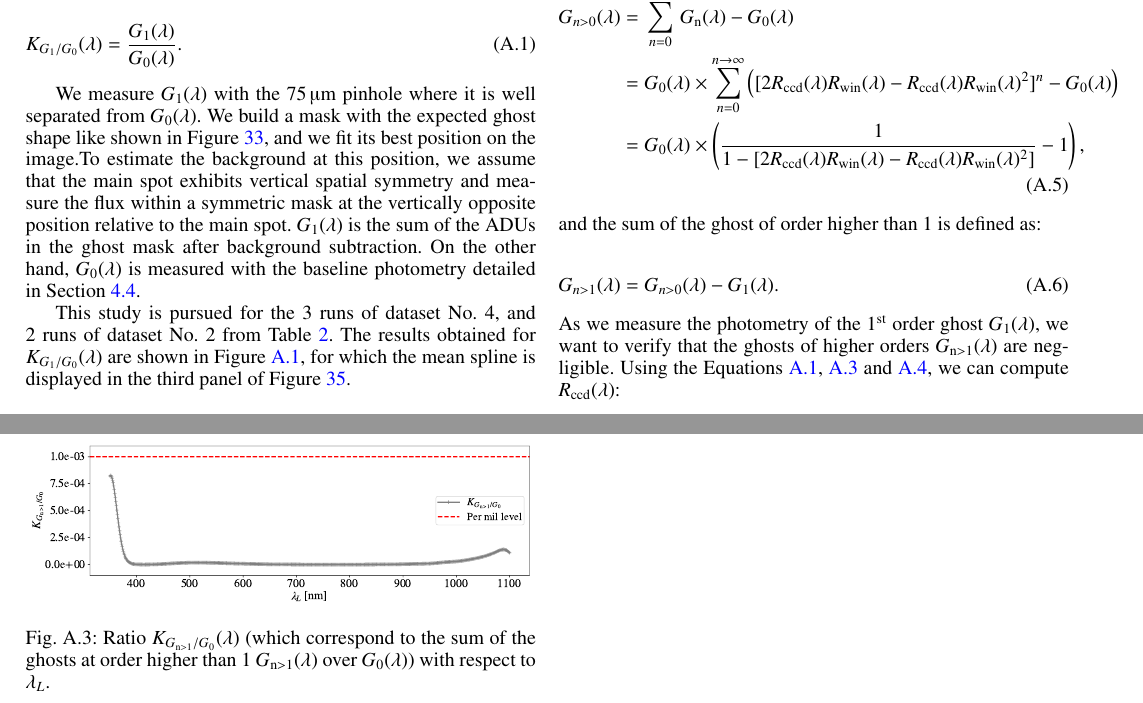
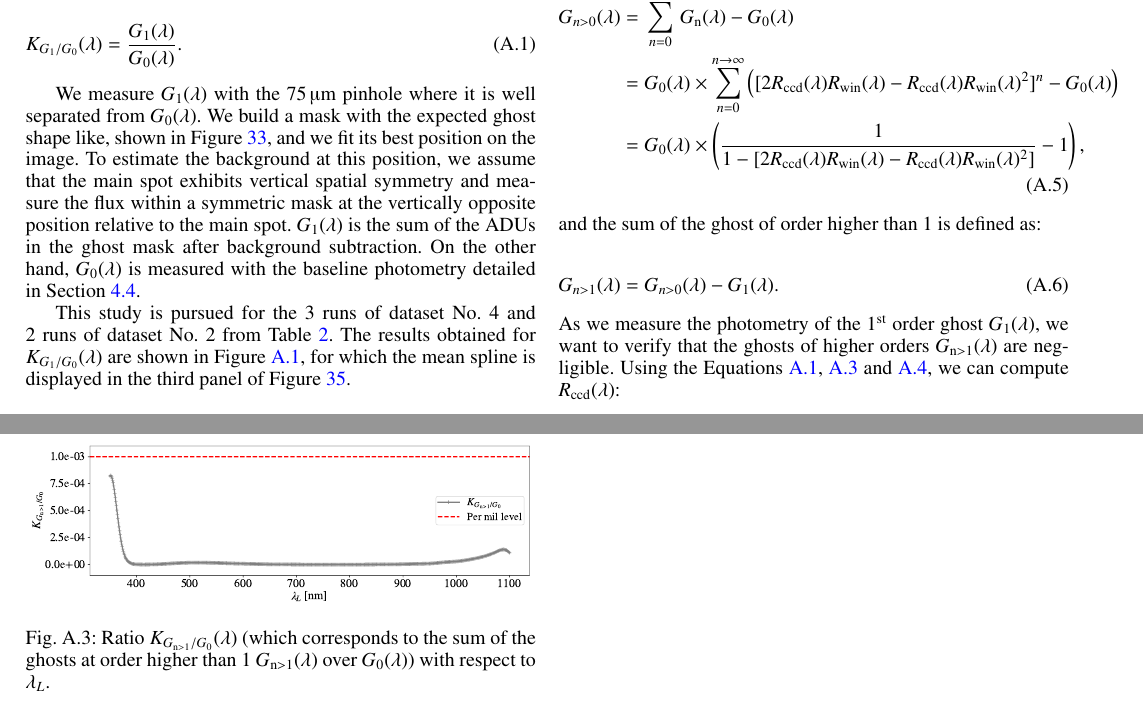
Before and after one commit to tsouverin/cbp_paper, a LaTeX paper (cbp_paper_project/main.tex, which reads cbp_paper_project/sections/8_appendix.tex): two parts of pages 28 and 29 of 29, joined at a grey line, cut so that both start at the same text. Compiled offline with pdfLaTeX; a LaTeX package or settings file that is missing is left out.

Commit message:
grammarly section 08

```diff
--- a/cbp_paper_project/sections/8_appendix.tex
+++ b/cbp_paper_project/sections/8_appendix.tex
@@ -10,9 +10,9 @@ Let be $G_0(\lambda)$ the quantity of light collected in the main spot, and $G_\
     \label{eq:ratio_ghost}
 \end{equation}
 
-We measure $G_1(\lambda)$ with the \spinhole pinhole where it is well separated from $G_0(\lambda)$. We build a mask with the expected ghost shape like shown in Figure~\ref{fig:ghost_contrast}, and we fit its best position on the image.To estimate the background at this position, we assume that the main spot exhibits vertical spatial symmetry and measure the flux within a symmetric mask at the vertically opposite position relative to the main spot. $G_1(\lambda)$ is the sum of the ADUs in the ghost mask after background subtraction. On the other hand, $G_0(\lambda)$ is measured with the baseline photometry detailed in Section~\ref{sec:photometry_small}.
+We measure $G_1(\lambda)$ with the \spinhole pinhole where it is well separated from $G_0(\lambda)$. We build a mask with the expected ghost shape like, shown in Figure~\ref{fig:ghost_contrast}, and we fit its best position on the image. To estimate the background at this position, we assume that the main spot exhibits vertical spatial symmetry and measure the flux within a symmetric mask at the vertically opposite position relative to the main spot. $G_1(\lambda)$ is the sum of the ADUs in the ghost mask after background subtraction. On the other hand, $G_0(\lambda)$ is measured with the baseline photometry detailed in Section~\ref{sec:photometry_small}.
 
-This study is pursued for the 3 runs of dataset No.~4, and 2 runs of dataset No.~2 from Table~\ref{tab:schedule}. The results obtained for $\Kghost$ are shown in Figure~\ref{fig:ghost_ratio}, for which the mean spline is displayed in the third panel of Figure~\ref{fig:result_params}.
+This study is pursued for the 3 runs of dataset No.~4 and 2 runs of dataset No.~2 from Table~\ref{tab:schedule}. The results obtained for $\Kghost$ are shown in Figure~\ref{fig:ghost_ratio}, for which the mean spline is displayed in the third panel of Figure~\ref{fig:result_params}.
 
 \begin{figure}[h]
      \centering
@@ -84,17 +84,17 @@ We measured $G_1(\lambda)$ with photometry, and estimate $G_{\mathrm{n}>1}$ with
 \begin{figure}[h]
     \centering
     \includegraphics[width=\columnwidth]{fig/ratio_g1_ginf.pdf}
-    \caption{Ratio $K_{G_{\mathrm{n}>1}/G_0}(\lambda)$ (which correspond to the sum of the ghosts at order higher than 1 $G_{\mathrm{n}>1}(\lambda)$ over $G_0(\lambda)$) with respect to $\lambda_L$.}
+    \caption{Ratio $K_{G_{\mathrm{n}>1}/G_0}(\lambda)$ (which corresponds to the sum of the ghosts at order higher than 1 $G_{\mathrm{n}>1}(\lambda)$ over $G_0(\lambda)$) with respect to $\lambda_L$.}
     \label{fig:ratio_ginf_g0}
     %~/stardice/analysis/cbp_paper/golden_sample_analysis/dr2/ghost_convergence.ipynb
 \end{figure}
 
-%Further investigation indicates that the ghosts of higher order $G_{n>1}$ should contribute for less than $0.1\%$ of $G_0(\lambda)$. Yet, a second order ghost is visible for the stack in infrared in the right panel of Figure~\ref{fig:ghost_contrast}. The reflectivities of the window and the CCD cannot explain this phenomenon, so it has necessarily went through another optical path. The infrared light could have gone through the CCD and reflect in the back of it before being collected.
+%Further investigation indicates that the ghosts of higher order $G_{n>1}$ should contribute for less than $0.1\%$ of $G_0(\lambda)$. Yet, a second-order ghost is visible for the stack in infrared in the right panel of Figure~\ref{fig:ghost_contrast}. The reflectivities of the window and the CCD cannot explain this phenomenon, so it has necessarily gone through another optical path. The infrared light could have gone through the CCD and reflected in the back before being collected.
 
 %\subsection{Correction of the ghost contamination}
 %\label{sec:ghost}
 %
-%In Section~\ref{sec:strategy} we discussed the need to intercalibrate the CBP response for both pinhole sizes. To this purpose, we took measurements with the \SD telescope with both \bpinhole pinhole and \spinhole pinhole, and evaluate the systematic related to this change of pinhole diameter. One major difference between the \spinhole pinhole and the \bpinhole pinhole is how the ghost and the main spot superimpose on the focal plane. We show in Figure~\ref{fig:schema_ghost} the optical path that produces the 1\up{st} order ghost on the focal plane. In Figure~\ref{fig:ghost_contrast}, we can see an image of the 1\up{st} order ghost next to the main spot obtained with the \spinhole pinhole. The distance between the centroïd of the main spot and the centroïd of the 1\up{st} order ghost is between 30 to 70 pixels depending on the radial position on the mirror. In the mean time, the \bpinhole pinhole photometry is made with an aperture of 300 pixels, containing the 1\up{st} order ghost and the main spot. We need to know the fraction of the flux that corresponds to the 1\up{st} order ghost.
+%In Section~\ref{sec:strategy}, we discussed the need to intercalibrate the CBP response for both pinhole sizes. To this purpose, we took measurements with the \SD telescope with both \bpinhole pinhole and \spinhole pinhole and evaluated the systematic related to this change of pinhole diameter. One significant difference between the \spinhole pinhole and the \bpinhole pinhole is how the ghost and the main spot superimpose on the focal plane. Figure~\ref{fig:schema_ghost} shows the optical path that produces the 1\up{st} order ghost on the focal plane. In Figure~\ref{fig:ghost_contrast}, we can see an image of the 1\up{st} order ghost next to the main spot obtained with the \spinhole pinhole. The distance between the centroïd of the main spot and the centroïd of the 1\up{st} order ghost is between 30 to 70 pixels depending on the radial position on the mirror. In the meantime, the \bpinhole pinhole photometry is made with an aperture of 300 pixels, containing the 1\up{st} order ghost and the main spot. We need to know the flux fraction corresponding to the 1\up{st} order ghost.
 %
 %
 %\subsubsection{First order ghost photometry}
```
Also changed, not shown: cbp_paper_project/sections/8_appendix.tex (10 more changed lines).
